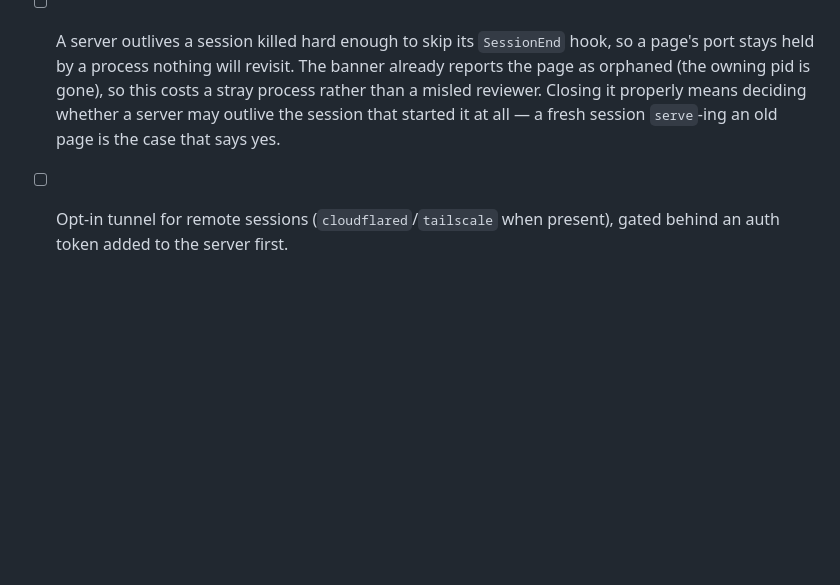
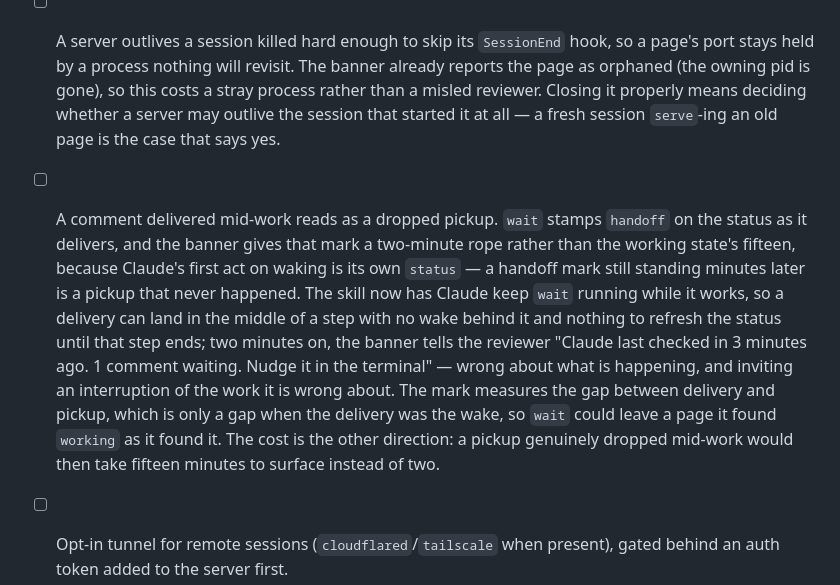
Before and after one commit to max-sixty/colloquy, a Markdown page: TODO.md, the part around the change. Drawn GitHub-style; blank space fills up the shorter version.

Commit message:
Add handoff status mark interpretation issue to backlog
A comment delivered mid-work reads as dropped when `wait` stamps `handoff` on the status
during delivery. Since Claude keeps `wait` running while working, the delivery can land
mid-step with no wake to refresh the status. Two minutes later, the banner incorrectly
reports the comment as unread and suggests nudging, when Claude is still processing. The
`handoff` mark measures the gap between delivery and pickup, which only exists when delivery
triggers the wake—so `wait` could leave a `working` page as-is and accept the tradeoff that
genuinely dropped pickups surface after fifteen minutes instead of two.

```diff
--- a/TODO.md
+++ b/TODO.md
@@ -22,6 +22,19 @@ stands alone.
       stray process rather than a misled reviewer. Closing it properly means deciding
       whether a server may outlive the session that started it at all — a fresh
       session `serve`-ing an old page is the case that says yes.
+- [ ] A comment delivered mid-work reads as a dropped pickup. `wait` stamps `handoff` on
+      the status as it delivers, and the banner gives that mark a two-minute rope rather
+      than the working state's fifteen, because Claude's first act on waking is its own
+      `status` — a handoff mark still standing minutes later is a pickup that never
+      happened. The skill now has Claude keep `wait` running while it works, so a
+      delivery can land in the middle of a step with no wake behind it and nothing to
+      refresh the status until that step ends; two minutes on, the banner tells the
+      reviewer "Claude last checked in 3 minutes ago. 1 comment waiting. Nudge it in the
+      terminal" — wrong about what is happening, and inviting an interruption of the work
+      it is wrong about. The mark measures the gap between delivery and pickup, which is
+      only a gap when the delivery was the wake, so `wait` could leave a page it found
+      `working` as it found it. The cost is the other direction: a pickup genuinely
+      dropped mid-work would then take fifteen minutes to surface instead of two.
 - [ ] Opt-in tunnel for remote sessions (`cloudflared`/`tailscale` when present),
       gated behind an auth token added to the server first.
 - [ ] A written anchor can't quote across a widget's parts, or reach a label a module
```
